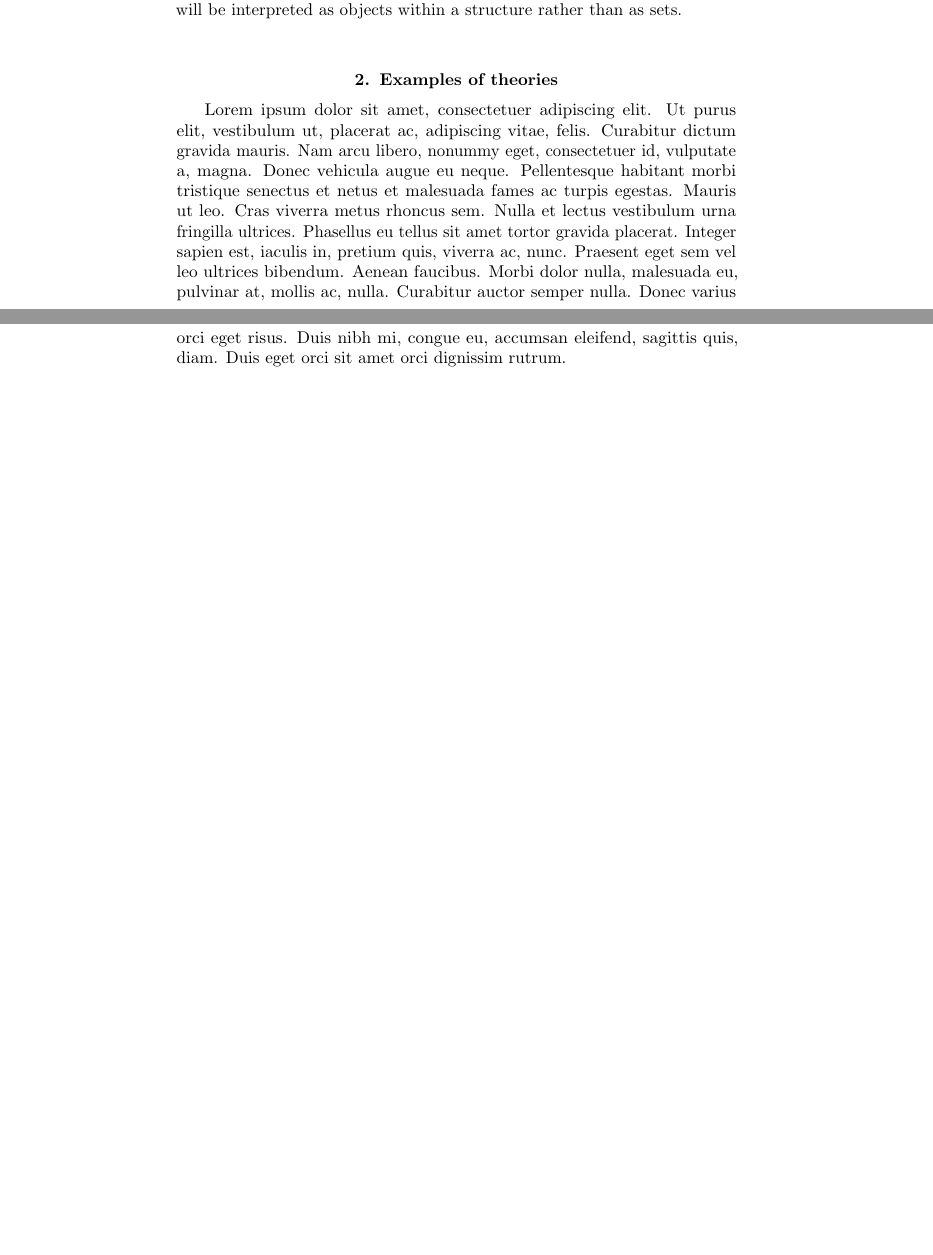
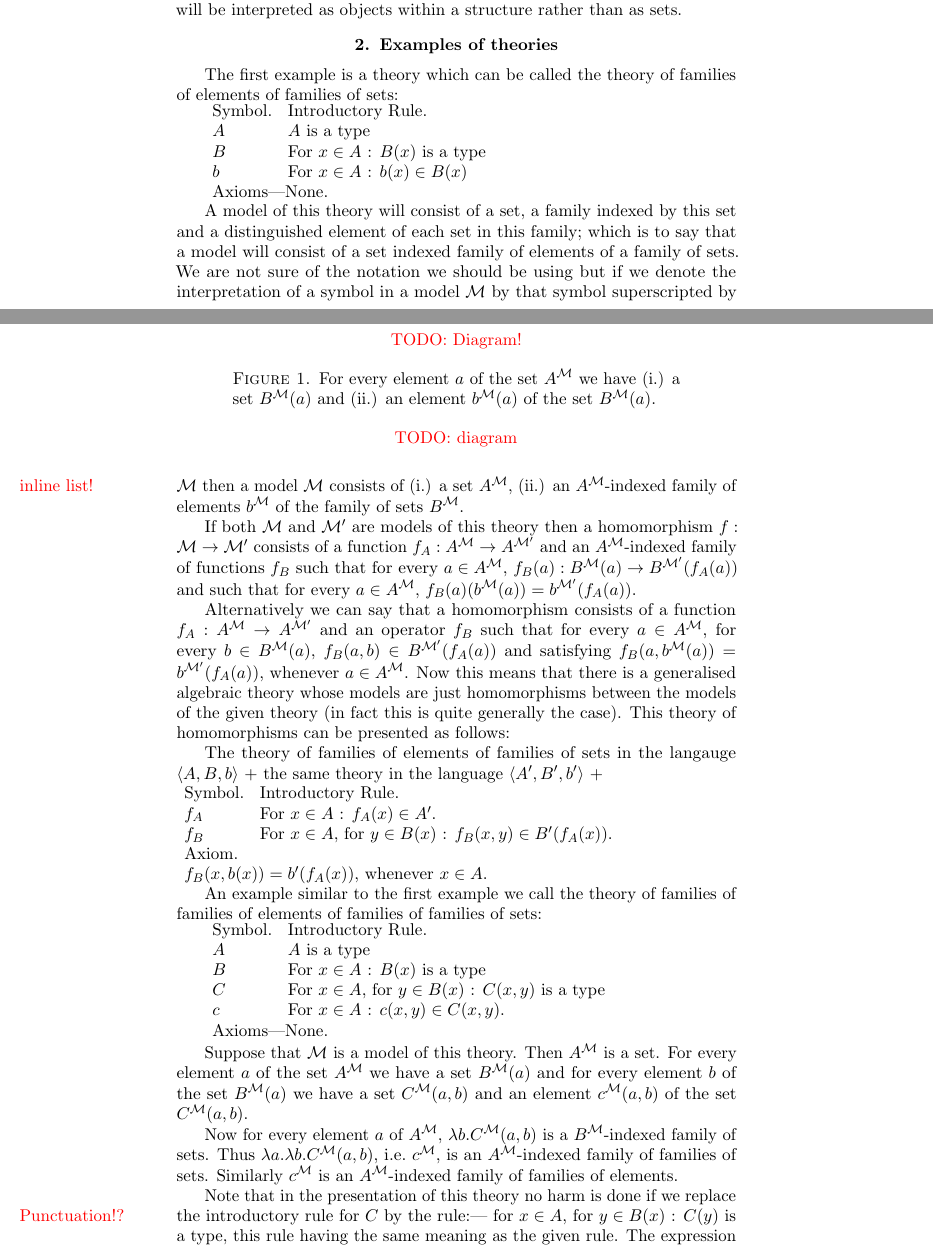
Before and after one commit to peterlefanulumsdaine/cartmell-thesis, a LaTeX thesis (cartmell-thesis.tex, which reads 1-gats.tex, cartmell-macros.tex): two parts of pages 9 and 10 of 17 before the commit and two parts of pages 9 and 10 of 19 after it, joined at a grey line, cut so that both start at the same text, the shorter picture padded with empty space. Compiled offline with pdfLaTeX; a missing bibliography style is replaced by a similar one.

Commit message:
Half of Sec 1.2 done.

```diff
--- a/1-gats.tex
+++ b/1-gats.tex
@@ -171,4 +171,69 @@ Later we shall be interpreting theories in algebraic structures, in which case t
 % source p1.7
 \section{Examples of theories} \label{sec:source-1-2}
 
-\lipsum[1]
+The first example is a theory which can be called the theory of families of elements of families of sets:
+
+\begin{theoryspec}
+  $A$ & $A$ is a type \\
+  $B$ & For $x \in A$ : $B(x)$ is a type \\
+  $b$ & For $x \in A$ : $b(x) \in B(x)$ \\
+  \noaxioms
+\end{theoryspec}
+
+A model of this theory will consist of a set, a family indexed by this set and a distinguished element of each set in this family; which is to say that a model will consist of a set indexed family of elements of a family of sets.
+%
+We are not sure of the notation we should be using but if we denote the interpretation of a symbol in a model $\modM$ by that symbol superscripted by $\modM$ then a model $\modM$ consists of \comment{inline list!}(i.) a set $A^\modM$, (ii.) an $A^\modM$-indexed family of elements $b^\modM$ of the family of sets $B^\modM$.
+
+\begin{figure}
+\placeholder{TODO: Diagram!}
+\caption{For every element $a$ of the set $A^\modM$ we have (i.) a set $B^\modM(a)$ and (ii.) an element $b^\modM(a)$ of the set $B^\modM(a)$.}
+\end{figure}
+
+% source p1.8
+
+If both $\modM$ and $\modM'$ are models of this theory then a homomorphism $f : \modM \to \modM'$ consists of a function $f_A : A^\modM \to A^{\modM'}$ and an $A^\modM$-indexed family of functions $f_B$ such that for every $a \in A^\modM$, $f_B(a) : B^\modM(a) \to B^{\modM'}(f_A(a))$ and such that for every $a \in A^\modM$, $f_B(a)(b^\modM(a)) = b^{\modM'}(f_A(a))$.
+
+Alternatively we can say that a homomorphism consists of a function $f_A : A^\modM \to A^{\modM'}$ and an operator $f_B$ such that for every $a \in A^\modM$, for every $b \in B^\modM(a)$, $f_B(a,b) \in B^{\modM'}(f_A(a))$ and satisfying $f_B(a,b^\modM(a)) = b^{\modM'}(f_A(a))$, whenever $a \in A^\modM$.
+%
+Now this means that there is a generalised algebraic theory whose models are just homomorphisms between the models of the given theory (in fact this is quite generally the case).
+%
+This theory of homomorphisms can be presented as follows:
+
+The theory of families of elements of families of sets in the langauge $\tuple{A,B,b}$ + the same theory in the language $\tuple{A',B',b'}$ + \\
+\begin{theoryspec}
+  $f_A$ & For $x \in A$ : $f_A(x) \in A'$. \\
+  $f_B$ & For $x \in A$, for $y \in B(x)$ : $f_B(x,y) \in B'(f_A(x))$. \\
+  \oneaxiom
+  \axiom{$f_B(x,b(x)) = b'(f_A(x))$, whenever $x \in A$.}
+\end{theoryspec}
+
+An example similar to the first example we call the theory of families of families of elements of families of families of sets:
+
+\begin{theoryspec}
+  $A$ & $A$ is a type \\
+  $B$ & For $x \in A$ : $B(x)$ is a type \\
+  $C$ & For $x \in A$, for $y \in B(x)$ : $C(x,y)$ is a type \\
+  $c$ & For $x \in A$ : $c(x,y) \in C(x,y)$. \\
+  % source p1.9
+  \noaxioms
+\end{theoryspec}
+
+Suppose that $\modM$ is a model of this theory.
+%
+Then $A^\modM$ is a set.
+%
+For every element $a$ of the set $A^\modM$ we have a set $B^\modM(a)$ and for every element $b$ of the set $B^\modM(a)$ we have a set $C^\modM(a,b)$ and an element $c^\modM(a,b)$ of the set $C^\modM(a,b)$.
+
+\begin{figure}
+\placeholder{TODO: diagram}
+\end{figure}
+
+Now for every element $a$ of $A^\modM$, $\lambda b.C^\modM(a,b)$ is a $B^\modM$-indexed family of sets.
+%
+Thus $\lambda a. \lambda b. C^\modM(a,b)$, i.e.\ $c^\modM$, is an $A^\modM$-indexed family of families of sets.
+%
+Similarly $c^\modM$ is an $A^\modM$-indexed family of families of elements.
+
+Note that in the presentation of this theory no harm is done if we replace the introductory rule for $C$ by the \comment{Punctuation!?} rule:--- for $x \in A$, for $y \in B(x)$ : $C(y)$ is a type, this rule having the same meaning as the given rule.
+%
+The expression $C(x,y)$ in the given rule depends explicitly on $x$ and $y$.
--- a/cartmell-macros.tex
+++ b/cartmell-macros.tex
@@ -18,6 +18,7 @@
 % Single styled characters (or almost single) and character-like symbols
 %%%%
 
+\newcommand{\modM}{\mathcal{M}}
 \newcommand{\varsV}{\mathcal{V}}
 \newcommand{\thU}{\mathcal{U}}
 
@@ -41,6 +42,8 @@
   {\begin{tabular}{ll}  Symbol. & Introductory Rule. \\}
   {\end{tabular}}
 \newcommand{\axioms}{ \multicolumn{2}{l}{Axioms.} \\ }
+\newcommand{\oneaxiom}{ \multicolumn{2}{l}{Axiom.} \\ }
+\newcommand{\noaxioms}{ \multicolumn{2}{l}{Axioms---None.} \\ }
 \newcommand{\axiom}[1]{\multicolumn{2}{l}{#1} \\}
 
 % Parts of judgements
@@ -58,6 +61,7 @@
 % Other operators
 %%%%
 
+\newcommand{\tuple}[1]{\langle #1 \rangle}
 
 %%%%
 % Other symbols
```
Also changed, not shown: signup.md (+1 -1 lines), 1-gats.tex (11 more changed lines).
